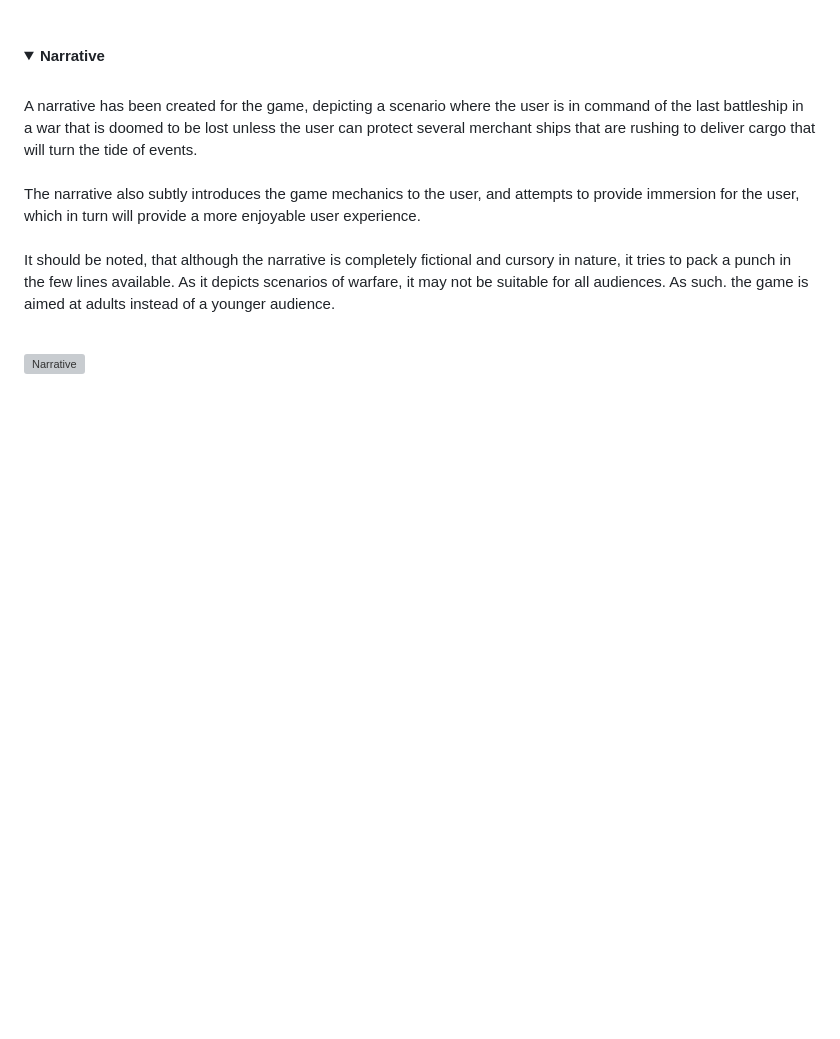
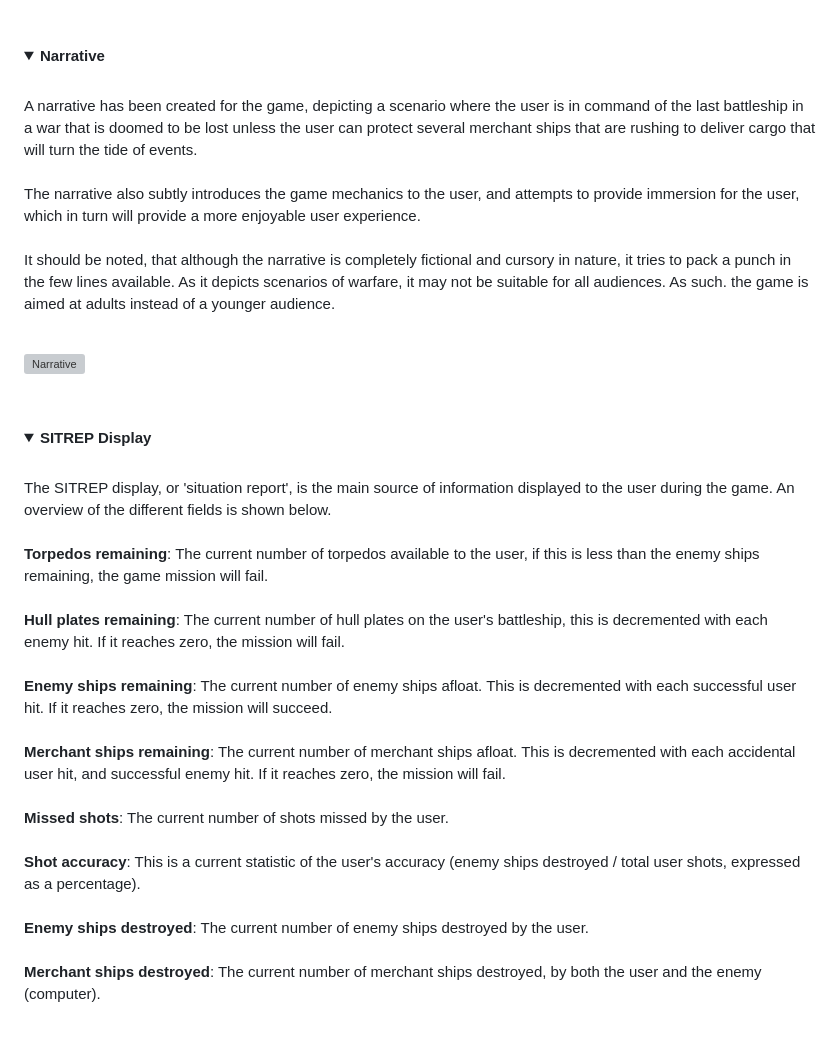
Before and after one commit to Code-Institute-Submissions/DannyGilligan-battleship-rescue, a Markdown page: README.md, the part around the change printed below. Drawn GitHub-style; folded sections open; blank space fills up the shorter version; grey boxes are pictures that could not be loaded.

Commit message:
Add sitrep display feature to readme.md

```diff
--- a/README.md
+++ b/README.md
@@ -92,3 +92,27 @@ It should be noted, that although the narrative is completely fictional and curs
 
 <br>
 </details>
+
+<details>
+  <summary><b>SITREP Display</b></summary>
+<br>
+
+The SITREP display, or 'situation report', is the main source of information displayed to the user during the game. An overview of the different fields is shown below.
+<br><br>
+<b>Torpedos remaining</b>: The current number of torpedos available to the user, if this is less than the enemy ships remaining, the game mission will fail.
+<br><br>
+<b>Hull plates remaining</b>: The current number of hull plates on the user's battleship, this is decremented with each enemy hit. If it reaches zero, the mission will fail.
+<br><br>
+<b>Enemy ships remaining</b>: The current number of enemy ships afloat. This is decremented with each successful user hit. If it reaches zero, the mission will succeed.
+<br><br>
+<b>Merchant ships remaining</b>: The current number of merchant ships afloat. This is decremented with each accidental user hit, and successful enemy hit. If it reaches zero, the mission will fail.
+<br><br>
+<b>Missed shots</b>: The current number of shots missed by the user.
+<br><br>
+<b>Shot accuracy</b>: This is a current statistic of the user's accuracy (enemy ships destroyed / total user shots, expressed as a percentage).
+<br><br>
+<b>Enemy ships destroyed</b>: The current number of enemy ships destroyed by the user.
+<br><br>
+<b>Merchant ships destroyed</b>: The current number of merchant ships destroyed, by both the user and the enemy (computer).
+<br><br>
+
```
Also changed, not shown: other parts of README.md (+5 -0 lines).
